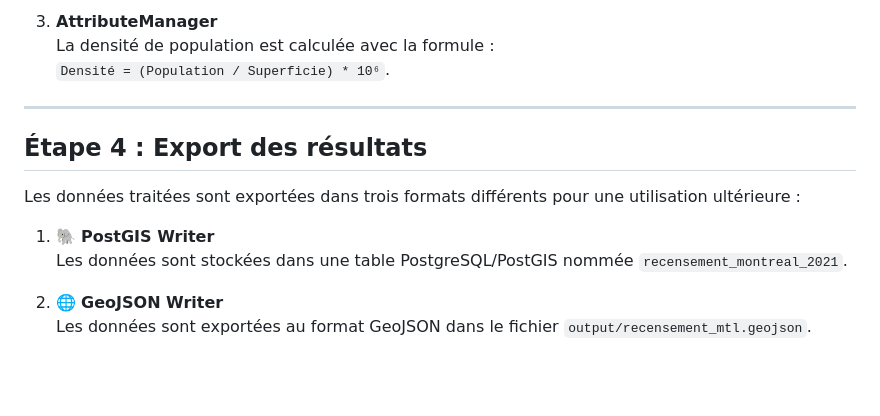
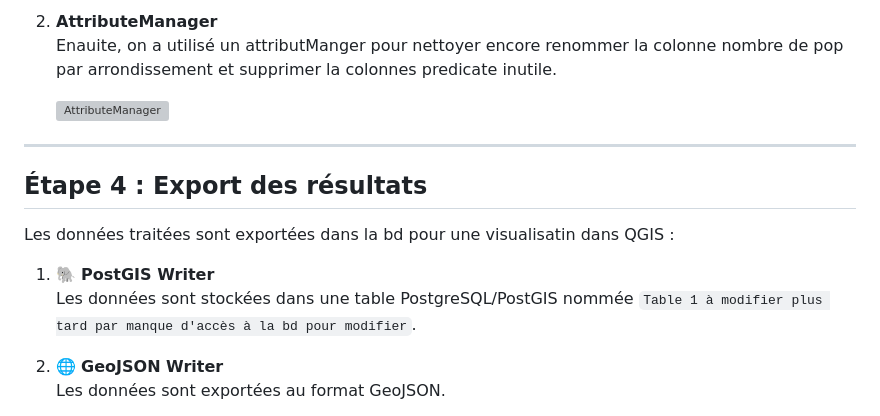
Before and after one commit to ibrahimakhalil2701/geo7630h25, a Markdown page: TP2/README.md, the part around the change printed below. Drawn GitHub-style; blank space fills up the shorter version; grey boxes are pictures that could not be loaded.

Commit message:
chargement des données

```diff
--- a/TP2/README.md
+++ b/TP2/README.md
@@ -70,17 +97,20 @@ Les données sont chargées et dirigées vers l'étape de **Reprojection (EPSG:3
 
-3. **AttributeManager**
-   La densité de population est calculée avec la formule :
-   `Densité = (Population / Superficie) * 10⁶`.
+
+2. **AttributeManager**
+   Enauite, on a utilisé un attributManger pour nettoyer encore renommer la colonne nombre de pop par arrondissement et supprimer la colonnes predicate inutile.
+
+    ![AttributeManager](image/image32.png)
+
 
 ---
 
 ## Étape 4 : Export des résultats
 
-Les données traitées sont exportées dans trois formats différents pour une utilisation ultérieure :
+Les données traitées sont exportées dans la bd pour une visualisatin dans QGIS :
 
 1. 🐘 **PostGIS Writer**
-   Les données sont stockées dans une table PostgreSQL/PostGIS nommée `recensement_montreal_2021`.
+   Les données sont stockées dans une table PostgreSQL/PostGIS nommée `Table 1 à modifier plus tard par manque d'accès à la bd pour modifier`.
 
 2. 🌐 **GeoJSON Writer**
-   Les données sont exportées au format GeoJSON dans le fichier `output/recensement_mtl.geojson`.
+   Les données sont exportées au format GeoJSON.
 
```
Also changed, not shown: other parts of TP2/README.md (+40 -10 lines), TP2/image/32.png (added), TP2/image/image25.png.
